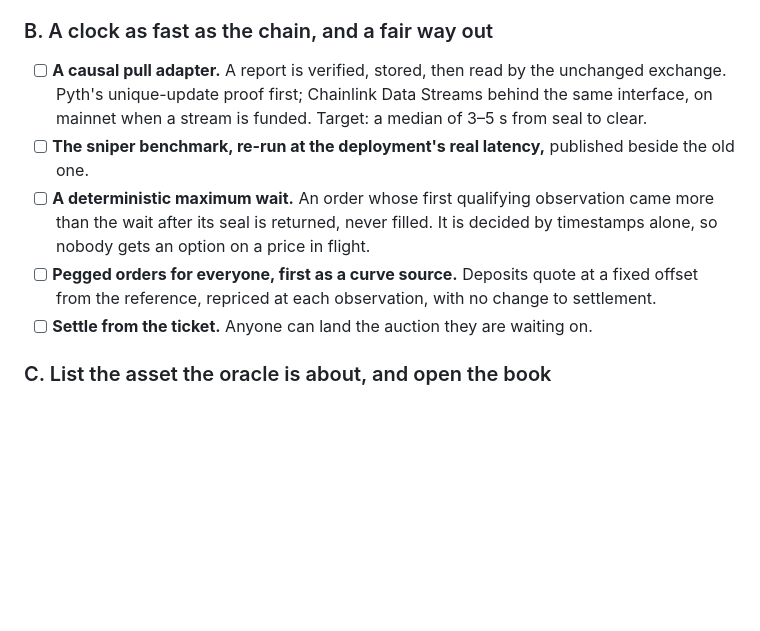
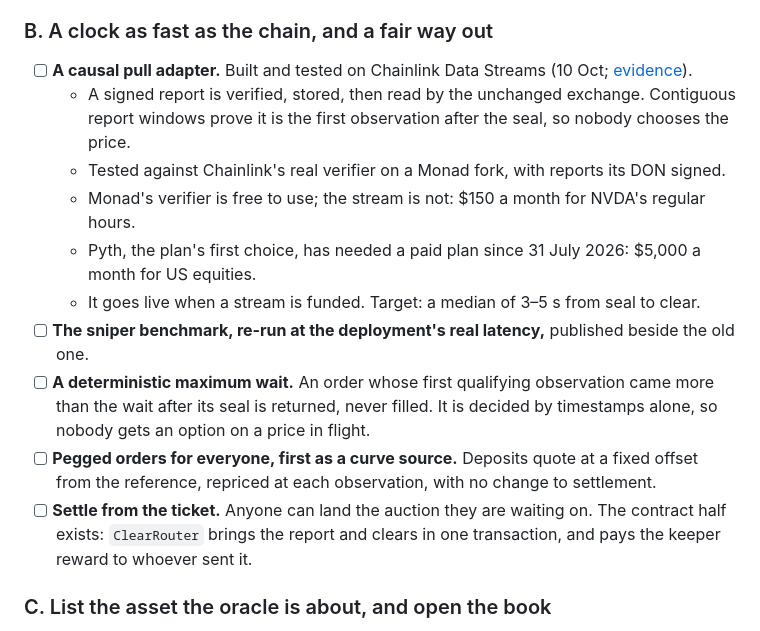
Before and after one commit to iamdflame/unison, a Markdown page: docs/ROADMAP.md, the part around the change. GitHub-like rendering; blank space fills up the shorter version.

```diff
--- a/docs/ROADMAP.md
+++ b/docs/ROADMAP.md
@@ -70,11 +70,16 @@ The review's order is right: safety before speed, speed before listings, listing
 
 ### B. A clock as fast as the chain, and a fair way out
 
-- [ ] **A causal pull adapter.** A report is verified, stored, then read by the unchanged exchange. Pyth's unique-update proof first; Chainlink Data Streams behind the same interface, on mainnet when a stream is funded. Target: a median of 3–5 s from seal to clear.
+- [ ] **A causal pull adapter.** Built and tested on Chainlink Data Streams (10 Oct; [evidence](evidence/streams.md)).
+  - A signed report is verified, stored, then read by the unchanged exchange. Contiguous report windows prove it is the first observation after the seal, so nobody chooses the price.
+  - Tested against Chainlink's real verifier on a Monad fork, with reports its DON signed.
+  - Monad's verifier is free to use; the stream is not: $150 a month for NVDA's regular hours.
+  - Pyth, the plan's first choice, has needed a paid plan since 31 July 2026: $5,000 a month for US equities.
+  - It goes live when a stream is funded. Target: a median of 3–5 s from seal to clear.
 - [ ] **The sniper benchmark, re-run at the deployment's real latency,** published beside the old one.
 - [ ] **A deterministic maximum wait.** An order whose first qualifying observation came more than the wait after its seal is returned, never filled. It is decided by timestamps alone, so nobody gets an option on a price in flight.
 - [ ] **Pegged orders for everyone, first as a curve source.** Deposits quote at a fixed offset from the reference, repriced at each observation, with no change to settlement.
-- [ ] **Settle from the ticket.** Anyone can land the auction they are waiting on.
+- [ ] **Settle from the ticket.** Anyone can land the auction they are waiting on. The contract half exists: `ClearRouter` brings the report and clears in one transaction, and pays the keeper reward to whoever sent it.
 
 ### C. List the asset the oracle is about, and open the book
 
```
Also changed, not shown: docs/SPEC.md (+4 -0 lines), docs/evidence/streams.md (added, +87 -0 lines).
